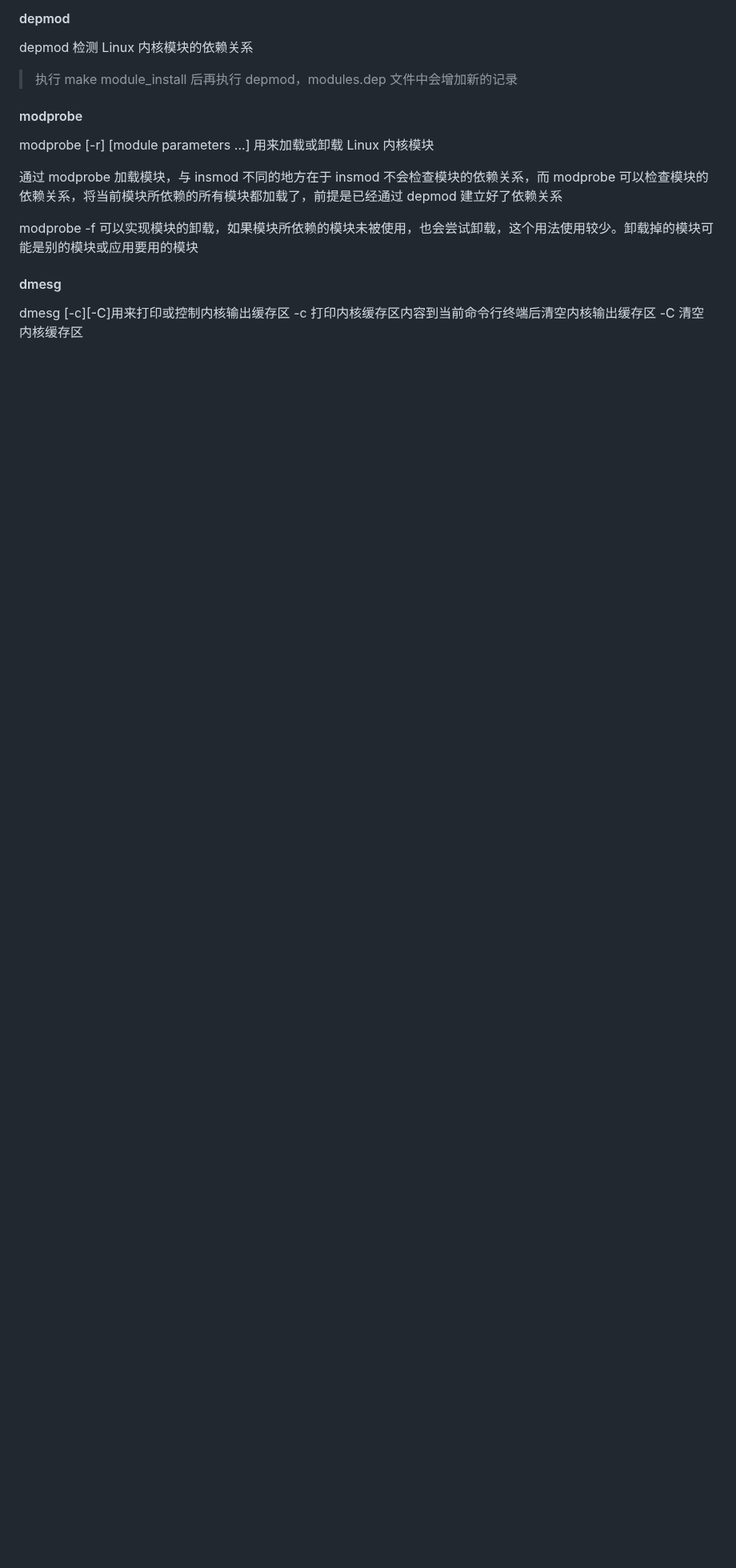
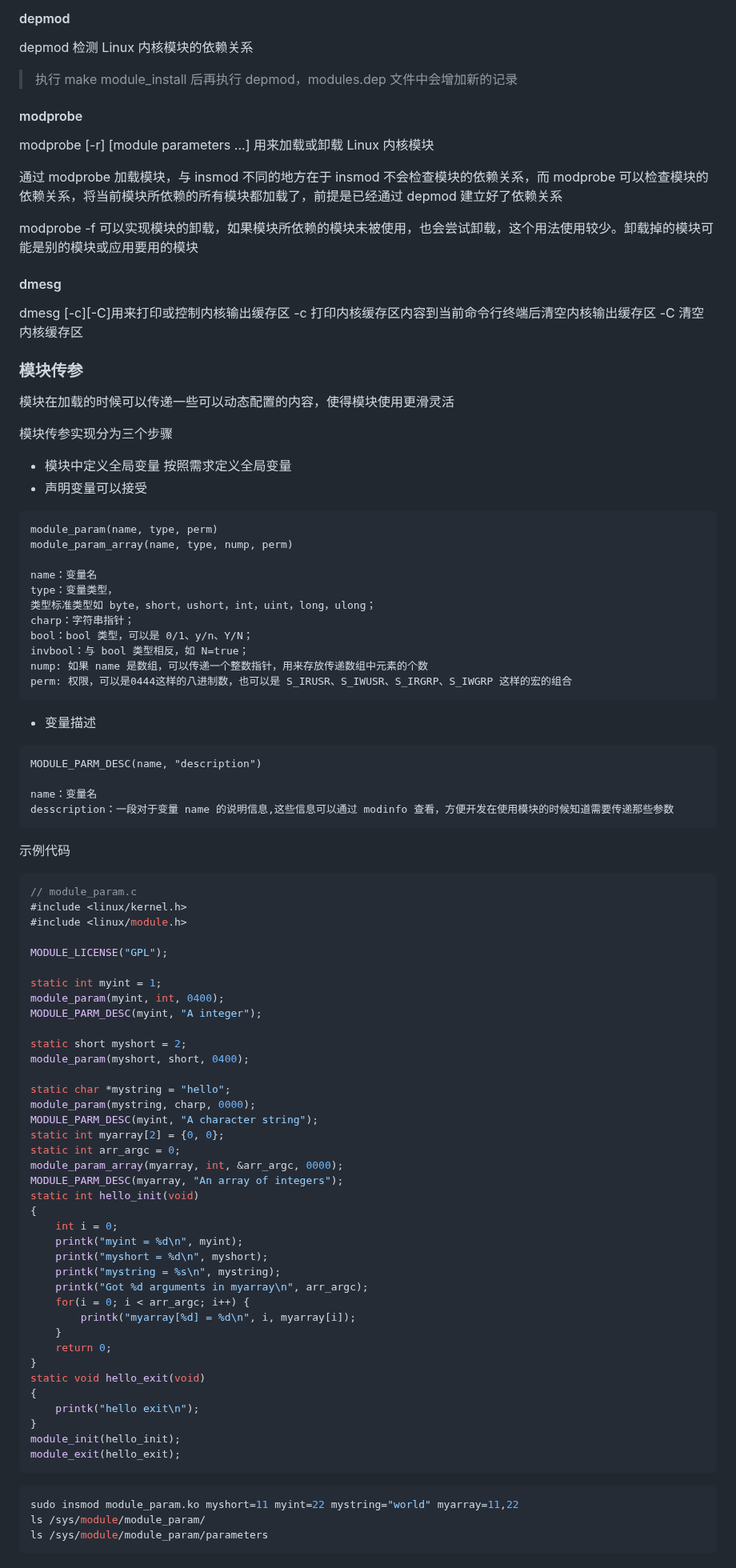
Before and after one commit to chriswoodcn/mcourse, a Markdown page: Linux/STM32MP157/驱动开发.md, the part around the change. Shown at 80% size. GitHub-like rendering; blank space fills up the shorter version.

Commit message:
[update] 模块传参

````diff
--- a/Linux/STM32MP157/驱动开发.md
+++ b/Linux/STM32MP157/驱动开发.md
@@ -295,3 +295,84 @@ modprobe -f 可以实现模块的卸载，如果模块所依赖的模块未被
 dmesg [-c][-C]用来打印或控制内核输出缓存区
 -c 打印内核缓存区内容到当前命令行终端后清空内核输出缓存区
 -C 清空内核缓存区
+
+### 模块传参
+
+模块在加载的时候可以传递一些可以动态配置的内容，使得模块使用更滑灵活
+
+模块传参实现分为三个步骤
+
+- 模块中定义全局变量
+  按照需求定义全局变量
+- 声明变量可以接受
+
+```txt
+module_param(name, type, perm)
+module_param_array(name, type, nump, perm)
+
+name：变量名
+type：变量类型，
+类型标准类型如 byte，short，ushort，int，uint，long，ulong；
+charp：字符串指针；
+bool：bool 类型，可以是 0/1、y/n、Y/N；
+invbool：与 bool 类型相反，如 N=true；
+nump: 如果 name 是数组，可以传递一个整数指针，用来存放传递数组中元素的个数
+perm: 权限，可以是0444这样的八进制数，也可以是 S_IRUSR、S_IWUSR、S_IRGRP、S_IWGRP 这样的宏的组合
+```
+
+- 变量描述
+
+```txt
+MODULE_PARM_DESC(name, "description")
+
+name：变量名
+desscription：一段对于变量 name 的说明信息,这些信息可以通过 modinfo 查看，方便开发在使用模块的时候知道需要传递那些参数
+```
+
+示例代码
+
+```c
+// module_param.c
+#include <linux/kernel.h>
+#include <linux/module.h>
+
+MODULE_LICENSE("GPL");
+
+static int myint = 1;
+module_param(myint, int, 0400);
+MODULE_PARM_DESC(myint, "A integer");
+
+static short myshort = 2;
+module_param(myshort, short, 0400);
+
+static char *mystring = "hello";
+module_param(mystring, charp, 0000);
+MODULE_PARM_DESC(myint, "A character string");
+static int myarray[2] = {0, 0};
+static int arr_argc = 0;
+module_param_array(myarray, int, &arr_argc, 0000);
+MODULE_PARM_DESC(myarray, "An array of integers");
+static int hello_init(void)
+{
+    int i = 0;
+    printk("myint = %d\n", myint);
+    printk("myshort = %d\n", myshort);
+    printk("mystring = %s\n", mystring);
+    printk("Got %d arguments in myarray\n", arr_argc);
+    for(i = 0; i < arr_argc; i++) {
+        printk("myarray[%d] = %d\n", i, myarray[i]);
+    }
+    return 0;
+}
+static void hello_exit(void)
+{
+    printk("hello exit\n");
+}
+module_init(hello_init);
+module_exit(hello_exit);
+```
+```shell
+sudo insmod module_param.ko myshort=11 myint=22 mystring="world" myarray=11,22
+ls /sys/module/module_param/
+ls /sys/module/module_param/parameters
+```
````
